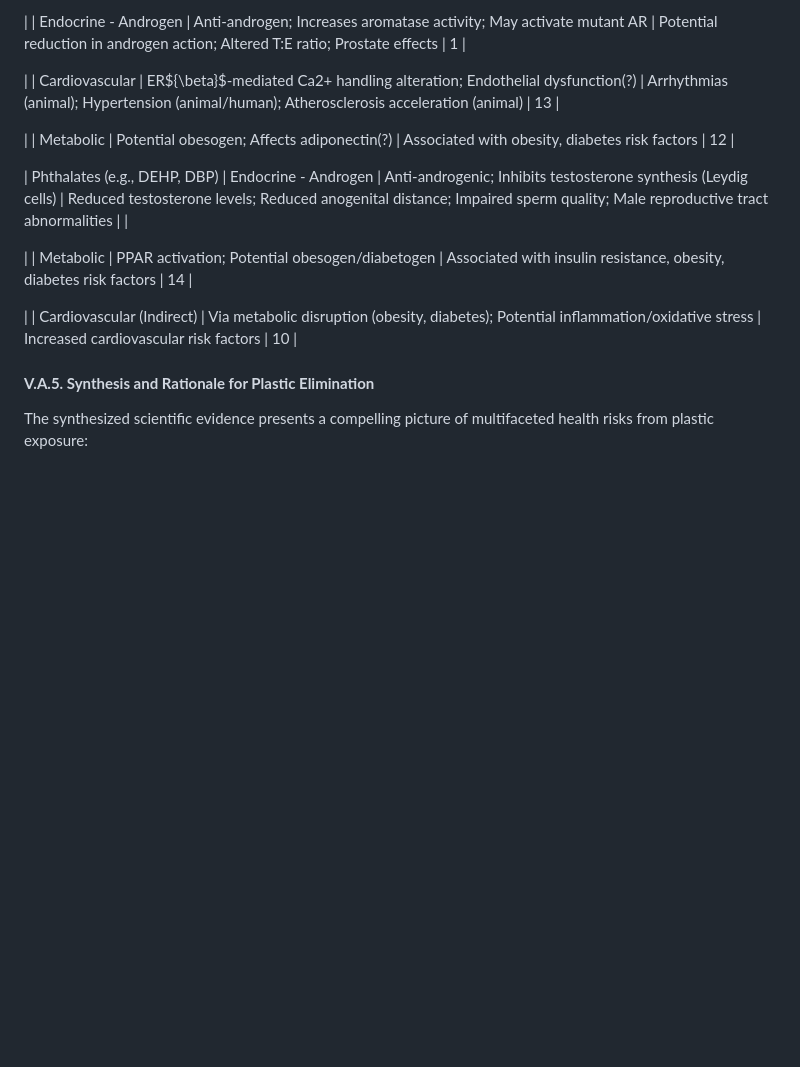
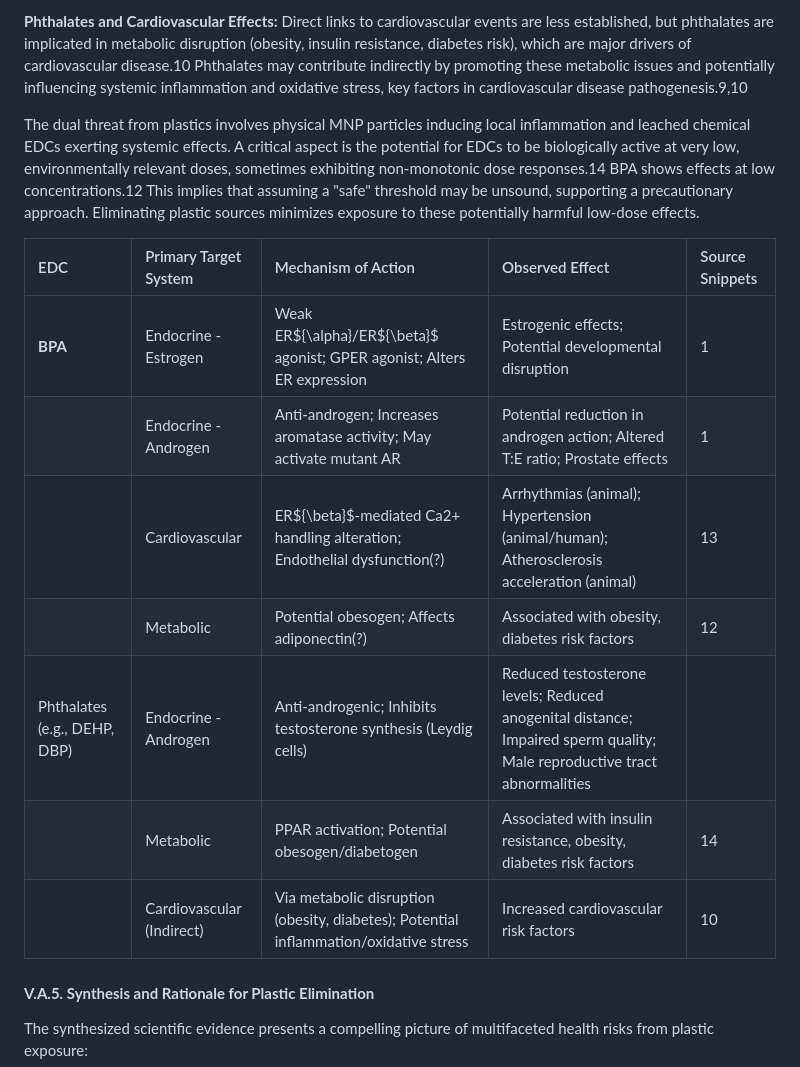
Before and after one commit to DoctorKhan/Works, a Markdown page: EcoVillages.md, the part around one of its changes. GitHub-like rendering; blank space fills up the shorter version.

```diff
--- a/EcoVillages.md
+++ b/EcoVillages.md
@@ -241,15 +283,17 @@ BPA and Cardiovascular Effects: Evidence links BPA exposure to adverse cardiovas
 
-| | Endocrine \- Androgen | Anti-androgen; Increases aromatase activity; May activate mutant AR | Potential reduction in androgen action; Altered T:E ratio; Prostate effects | 1 |
+**Phthalates and Cardiovascular Effects:** Direct links to cardiovascular events are less established, but phthalates are implicated in metabolic disruption (obesity, insulin resistance, diabetes risk), which are major drivers of cardiovascular disease.10 Phthalates may contribute indirectly by promoting these metabolic issues and potentially influencing systemic inflammation and oxidative stress, key factors in cardiovascular disease pathogenesis.9,10
 
-| | Cardiovascular | ER${\\beta}$-mediated Ca2+ handling alteration; Endothelial dysfunction(?) | Arrhythmias (animal); Hypertension (animal/human); Atherosclerosis acceleration (animal) | 13 |
+The dual threat from plastics involves physical MNP particles inducing local inflammation and leached chemical EDCs exerting systemic effects. A critical aspect is the potential for EDCs to be biologically active at very low, environmentally relevant doses, sometimes exhibiting non-monotonic dose responses.14 BPA shows effects at low concentrations.12 This implies that assuming a "safe" threshold may be unsound, supporting a precautionary approach. Eliminating plastic sources minimizes exposure to these potentially harmful low-dose effects.
 
-| | Metabolic | Potential obesogen; Affects adiponectin(?) | Associated with obesity, diabetes risk factors | 12 |
-
-| Phthalates (e.g., DEHP, DBP) | Endocrine \- Androgen | Anti-androgenic; Inhibits testosterone synthesis (Leydig cells) | Reduced testosterone levels; Reduced anogenital distance; Impaired sperm quality; Male reproductive tract abnormalities | |
-
-| | Metabolic | PPAR activation; Potential obesogen/diabetogen | Associated with insulin resistance, obesity, diabetes risk factors | 14 |
-
-| | Cardiovascular (Indirect) | Via metabolic disruption (obesity, diabetes); Potential inflammation/oxidative stress | Increased cardiovascular risk factors | 10 |
+| EDC | Primary Target System | Mechanism of Action | Observed Effect | Source Snippets |
+| :---- | :---- | :---- | :---- | :---- |
+| **BPA** | Endocrine - Estrogen | Weak ER${\\alpha}/ER${\\beta}$ agonist; GPER agonist; Alters ER expression | Estrogenic effects; Potential developmental disruption | 1 |
+|  | Endocrine - Androgen | Anti-androgen; Increases aromatase activity; May activate mutant AR | Potential reduction in androgen action; Altered T:E ratio; Prostate effects | 1 |
+|  | Cardiovascular | ER${\\beta}$-mediated Ca2+ handling alteration; Endothelial dysfunction(?) | Arrhythmias (animal); Hypertension (animal/human); Atherosclerosis acceleration (animal) | 13 |
+|  | Metabolic | Potential obesogen; Affects adiponectin(?) | Associated with obesity, diabetes risk factors | 12 |
+| Phthalates (e.g., DEHP, DBP) | Endocrine - Androgen | Anti-androgenic; Inhibits testosterone synthesis (Leydig cells) | Reduced testosterone levels; Reduced anogenital distance; Impaired sperm quality; Male reproductive tract abnormalities | |
+|  | Metabolic | PPAR activation; Potential obesogen/diabetogen | Associated with insulin resistance, obesity, diabetes risk factors | 14 |
+|  | Cardiovascular (Indirect) | Via metabolic disruption (obesity, diabetes); Potential inflammation/oxidative stress | Increased cardiovascular risk factors | 10 |
 
 #### **V.A.5. Synthesis and Rationale for Plastic Elimination**
 
```
Also changed, not shown: other parts of EcoVillages.md (+44 -2 lines).
